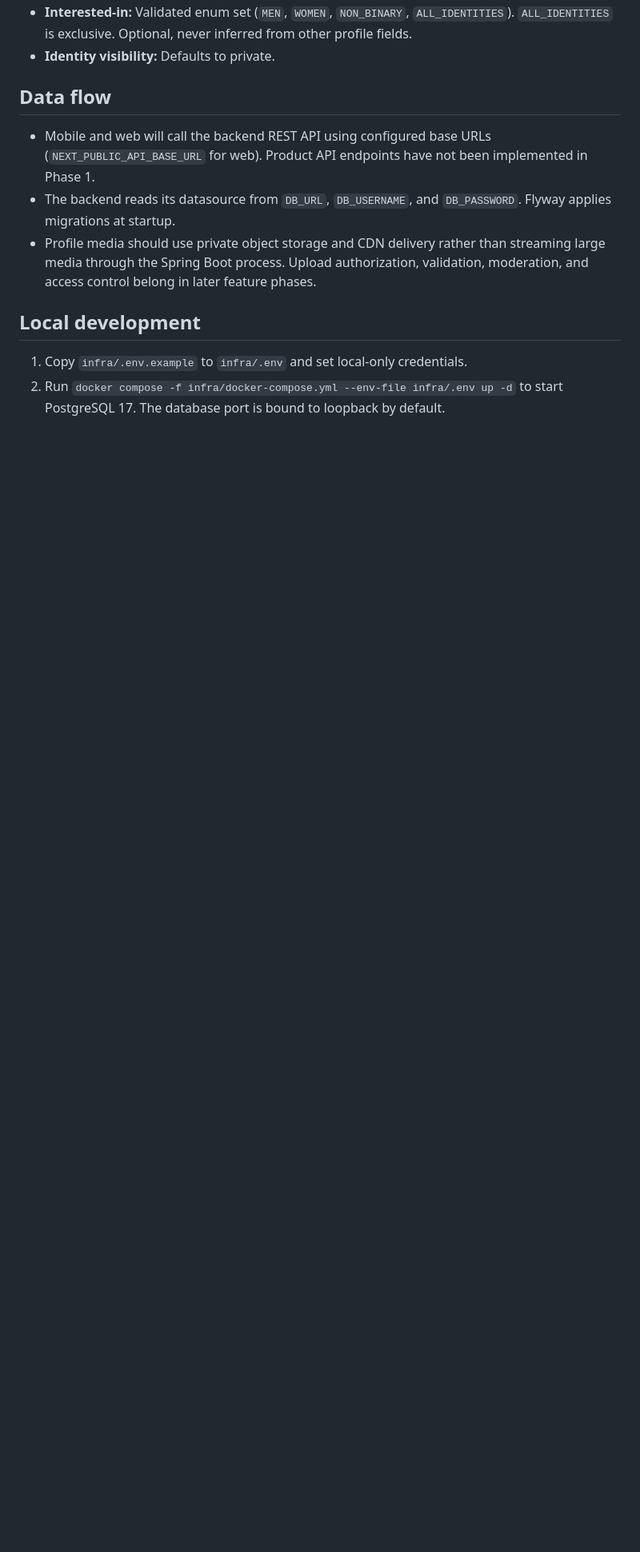
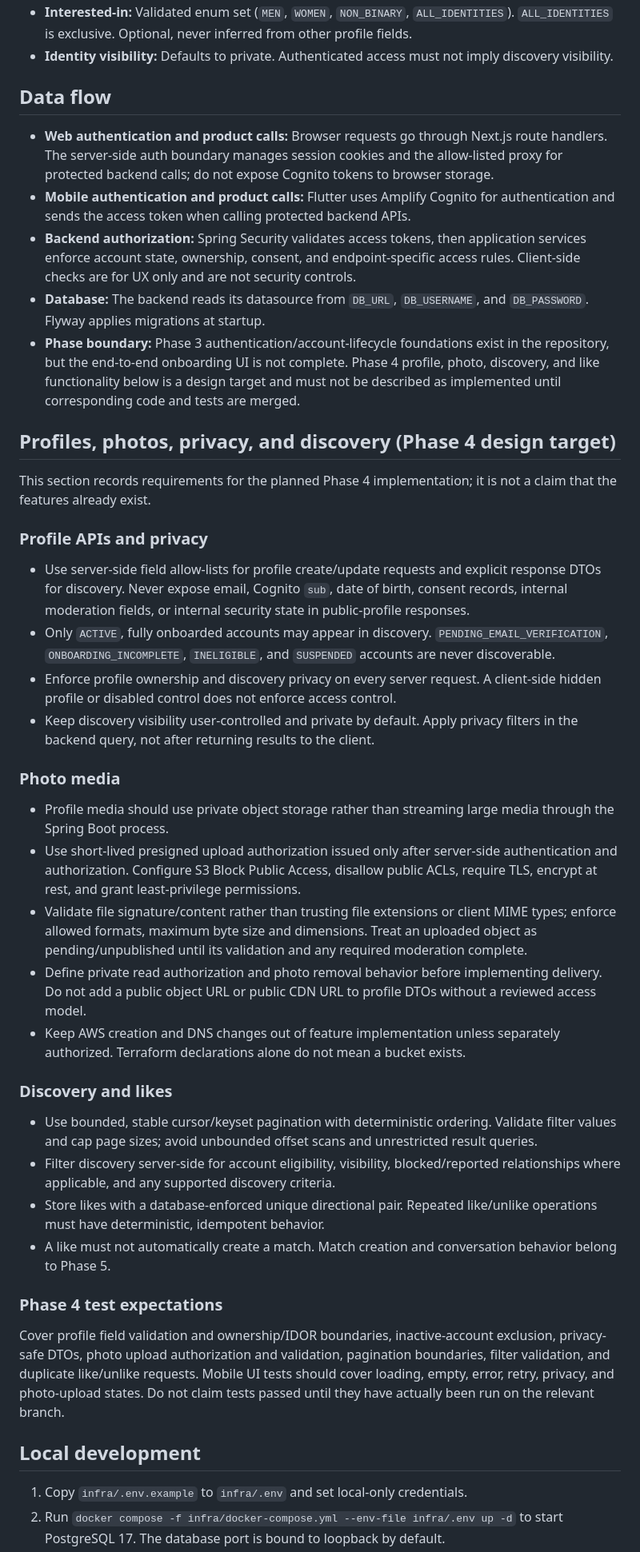
Before and after one commit to operationReact/PritiMitra, a Markdown page: docs/architecture.md, the part around one of its changes. Shown at 80% size. GitHub-like rendering; blank space fills up the shorter version.

Commit message:
docs: clarify deployed boundaries and Phase 4 architecture

```diff
--- a/docs/architecture.md
+++ b/docs/architecture.md
@@ -52,11 +58,43 @@ Account states (explicit, not overloaded):
 - **Interested-in:** Validated enum set (`MEN`, `WOMEN`, `NON_BINARY`, `ALL_IDENTITIES`). `ALL_IDENTITIES` is exclusive. Optional, never inferred from other profile fields.
-- **Identity visibility:** Defaults to private.
+- **Identity visibility:** Defaults to private. Authenticated access must not imply discovery visibility.
 
 ## Data flow
 
-- Mobile and web will call the backend REST API using configured base URLs (`NEXT_PUBLIC_API_BASE_URL` for web). Product API endpoints have not been implemented in Phase 1.
-- The backend reads its datasource from `DB_URL`, `DB_USERNAME`, and `DB_PASSWORD`. Flyway applies migrations at startup.
-- Profile media should use private object storage and CDN delivery rather than streaming large media through the Spring Boot process. Upload authorization, validation, moderation, and access control belong in later feature phases.
+- **Web authentication and product calls:** Browser requests go through Next.js route handlers. The server-side auth boundary manages session cookies and the allow-listed proxy for protected backend calls; do not expose Cognito tokens to browser storage.
+- **Mobile authentication and product calls:** Flutter uses Amplify Cognito for authentication and sends the access token when calling protected backend APIs.
+- **Backend authorization:** Spring Security validates access tokens, then application services enforce account state, ownership, consent, and endpoint-specific access rules. Client-side checks are for UX only and are not security controls.
+- **Database:** The backend reads its datasource from `DB_URL`, `DB_USERNAME`, and `DB_PASSWORD`. Flyway applies migrations at startup.
+- **Phase boundary:** Phase 3 authentication/account-lifecycle foundations exist in the repository, but the end-to-end onboarding UI is not complete. Phase 4 profile, photo, discovery, and like functionality below is a design target and must not be described as implemented until corresponding code and tests are merged.
+
+## Profiles, photos, privacy, and discovery (Phase 4 design target)
+
+This section records requirements for the planned Phase 4 implementation; it is not a claim that the features already exist.
+
+### Profile APIs and privacy
+
+- Use server-side field allow-lists for profile create/update requests and explicit response DTOs for discovery. Never expose email, Cognito `sub`, date of birth, consent records, internal moderation fields, or internal security state in public-profile responses.
+- Only `ACTIVE`, fully onboarded accounts may appear in discovery. `PENDING_EMAIL_VERIFICATION`, `ONBOARDING_INCOMPLETE`, `INELIGIBLE`, and `SUSPENDED` accounts are never discoverable.
+- Enforce profile ownership and discovery privacy on every server request. A client-side hidden profile or disabled control does not enforce access control.
+- Keep discovery visibility user-controlled and private by default. Apply privacy filters in the backend query, not after returning results to the client.
+
+### Photo media
+
+- Profile media should use private object storage rather than streaming large media through the Spring Boot process.
+- Use short-lived presigned upload authorization issued only after server-side authentication and authorization. Configure S3 Block Public Access, disallow public ACLs, require TLS, encrypt at rest, and grant least-privilege permissions.
+- Validate file signature/content rather than trusting file extensions or client MIME types; enforce allowed formats, maximum byte size and dimensions. Treat an uploaded object as pending/unpublished until its validation and any required moderation complete.
+- Define private read authorization and photo removal behavior before implementing delivery. Do not add a public object URL or public CDN URL to profile DTOs without a reviewed access model.
+- Keep AWS creation and DNS changes out of feature implementation unless separately authorized. Terraform declarations alone do not mean a bucket exists.
+
+### Discovery and likes
+
+- Use bounded, stable cursor/keyset pagination with deterministic ordering. Validate filter values and cap page sizes; avoid unbounded offset scans and unrestricted result queries.
+- Filter discovery server-side for account eligibility, visibility, blocked/reported relationships where applicable, and any supported discovery criteria.
+- Store likes with a database-enforced unique directional pair. Repeated like/unlike operations must have deterministic, idempotent behavior.
+- A like must not automatically create a match. Match creation and conversation behavior belong to Phase 5.
+
+### Phase 4 test expectations
+
+Cover profile field validation and ownership/IDOR boundaries, inactive-account exclusion, privacy-safe DTOs, photo upload authorization and validation, pagination boundaries, filter validation, and duplicate like/unlike requests. Mobile UI tests should cover loading, empty, error, retry, privacy, and photo-upload states. Do not claim tests passed until they have actually been run on the relevant branch.
 
 ## Local development
 
```
Also changed, not shown: other parts of docs/architecture.md (+31 -23 lines).
